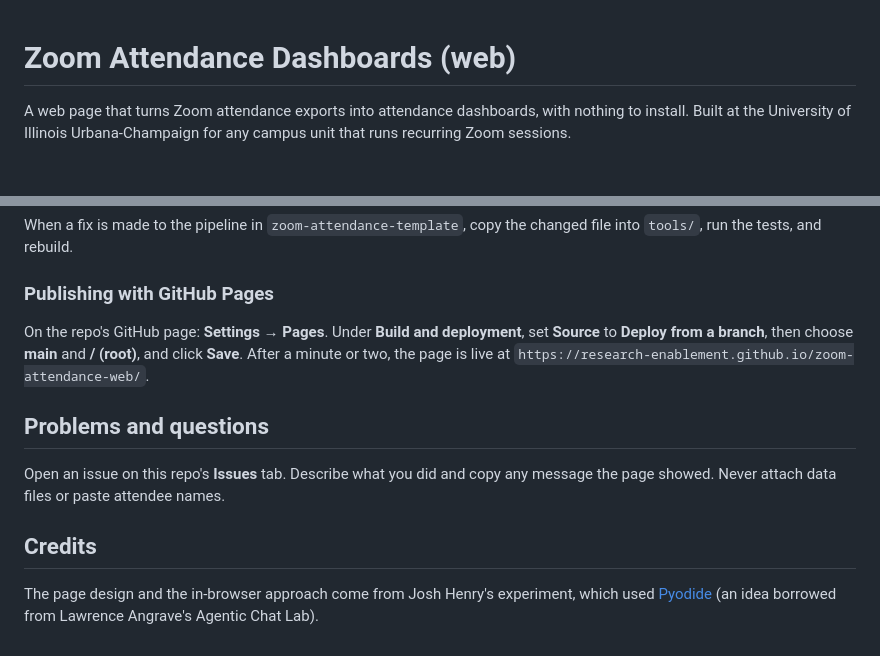
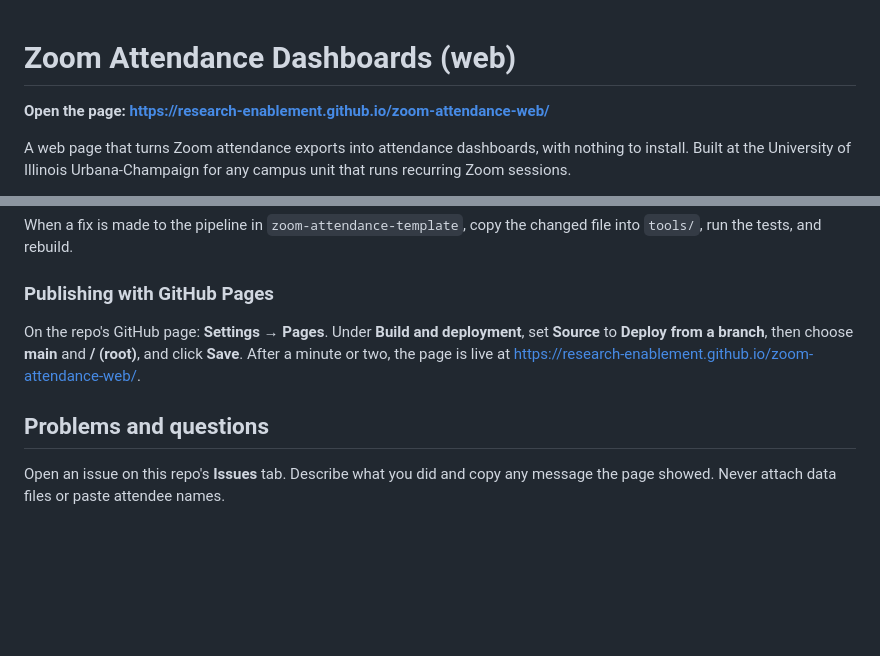
Before and after one commit to Research-Enablement/zoom-attendance-web, a Markdown page: README.md, 2 parts joined by grey strips. GitHub-like rendering; blank space fills up the shorter version.

Commit message:
Add link to the page

```diff
--- a/README.md
+++ b/README.md
@@ -1,4 +1,6 @@
 # Zoom Attendance Dashboards (web)
+
+**Open the page: https://research-enablement.github.io/zoom-attendance-web/**
 
 A web page that turns Zoom attendance exports into attendance dashboards, with nothing to install. Built at the University of Illinois Urbana-Champaign for any campus unit that runs recurring Zoom sessions.
 
@@ -76,12 +78,8 @@ When a fix is made to the pipeline in `zoom-attendance-template`, copy the chang
 
 ### Publishing with GitHub Pages
 
-On the repo's GitHub page: **Settings → Pages**. Under **Build and deployment**, set **Source** to **Deploy from a branch**, then choose **main** and **/ (root)**, and click **Save**. After a minute or two, the page is live at `https://research-enablement.github.io/zoom-attendance-web/`.
+On the repo's GitHub page: **Settings → Pages**. Under **Build and deployment**, set **Source** to **Deploy from a branch**, then choose **main** and **/ (root)**, and click **Save**. After a minute or two, the page is live at https://research-enablement.github.io/zoom-attendance-web/.
 
 ## Problems and questions
 
 Open an issue on this repo's **Issues** tab. Describe what you did and copy any message the page showed. Never attach data files or paste attendee names.
-
-## Credits
-
-The page design and the in-browser approach come from Josh Henry's experiment, which used [Pyodide](https://pyodide.org) (an idea borrowed from Lawrence Angrave's Agentic Chat Lab).
```
Also changed, not shown: other parts of README.md (+1 -1 lines).
